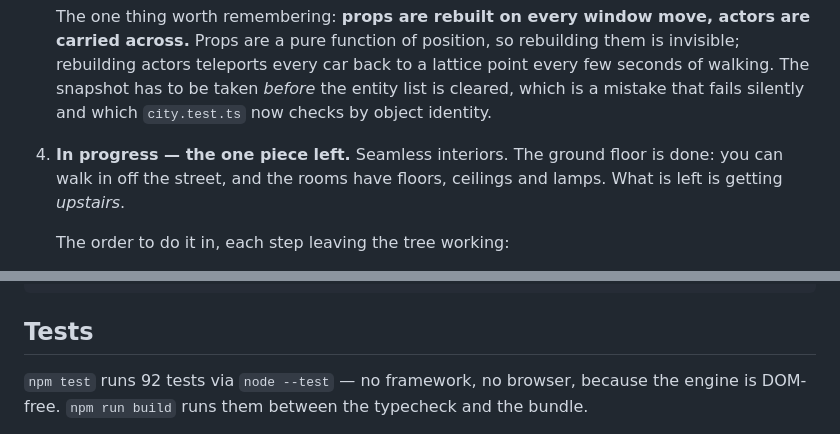
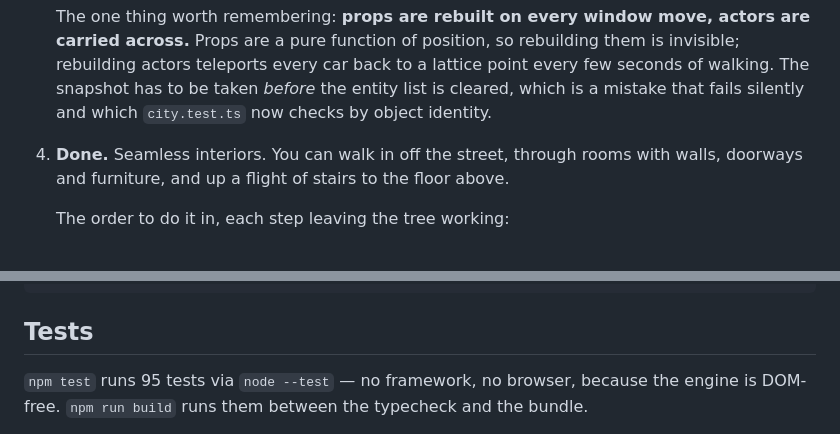
Before and after one commit to GrantErickson/TextWorld, a Markdown page: CLAUDE.md, 2 parts joined by grey strips. Rendered like a GitHub page.

```diff
--- a/CLAUDE.md
+++ b/CLAUDE.md
@@ -165,9 +165,9 @@ Per column, each tile can contribute:
    a lattice point every few seconds of walking. The snapshot has to be taken
    *before* the entity list is cleared, which is a mistake that fails silently
    and which `city.test.ts` now checks by object identity.
-4. **In progress — the one piece left.** Seamless interiors. The ground floor
-   is done: you can walk in off the street, and the rooms have floors,
-   ceilings and lamps. What is left is getting *upstairs*.
+4. **Done.** Seamless interiors. You can walk in off the street, through
+   rooms with walls, doorways and furniture, and up a flight of stairs to the
+   floor above.
 
    The order to do it in, each step leaving the tree working:
 
@@ -643,7 +666,7 @@ Data flow per frame:
 
 ## Tests
 
-`npm test` runs 92 tests via `node --test` — no framework, no browser, because
+`npm test` runs 95 tests via `node --test` — no framework, no browser, because
 the engine is DOM-free. `npm run build` runs them between the typecheck and the
 bundle.
 
```
Also changed, not shown: other parts of CLAUDE.md (+40 -8 lines).
